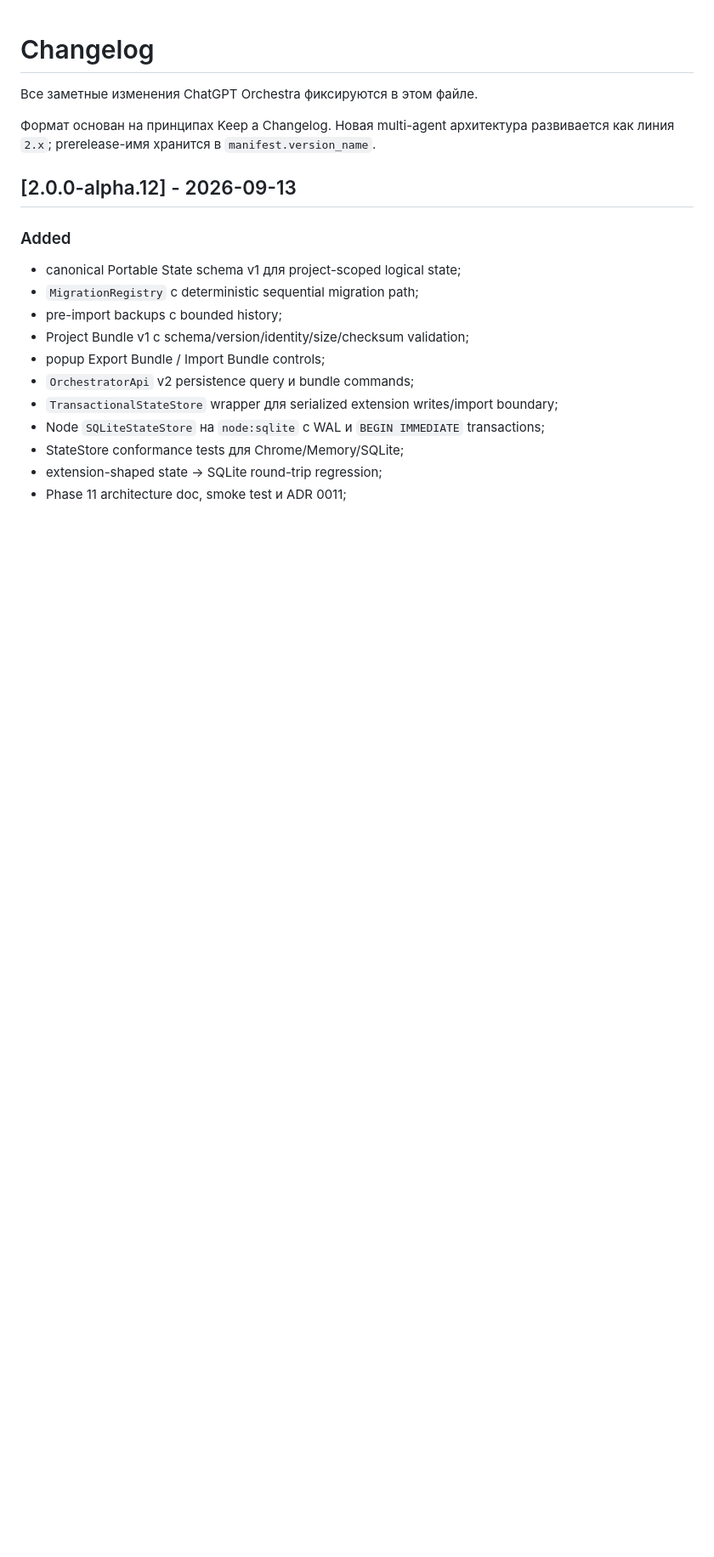
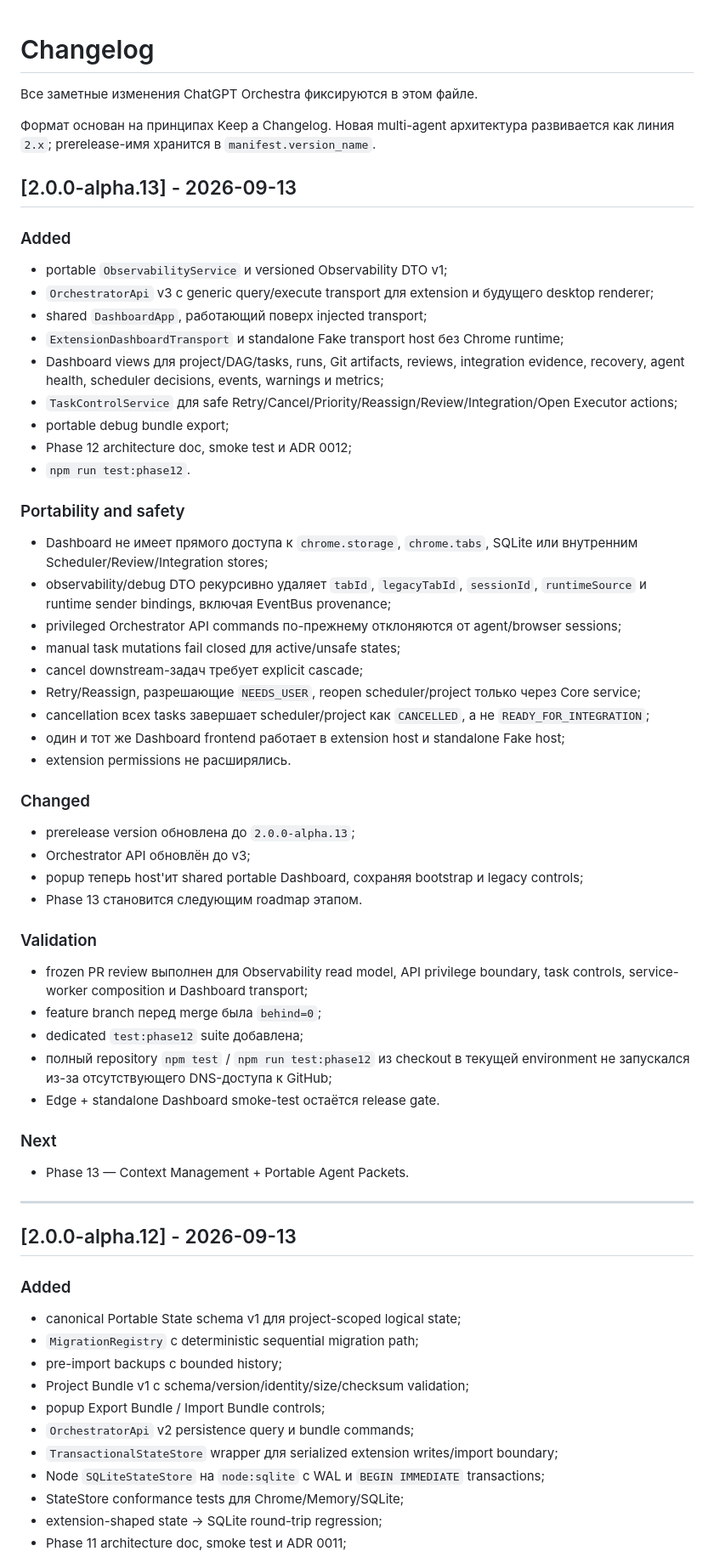
Before and after one commit to VadimAlekseyevich/ChatGPT-Orchestra, a Markdown page: CHANGELOG.md, the part around the change. Shown at 85% size. Drawn GitHub-style; blank space fills up the shorter version.

Commit message:
Docs: add alpha.13 changelog
Prepend alpha.13 Dashboard and Observability release notes while preserving all previous changelog history.

```diff
--- a/CHANGELOG.md
+++ b/CHANGELOG.md
@@ -3,6 +3,53 @@
 Все заметные изменения ChatGPT Orchestra фиксируются в этом файле.
 
 Формат основан на принципах Keep a Changelog. Новая multi-agent архитектура развивается как линия `2.x`; prerelease-имя хранится в `manifest.version_name`.
+
+## [2.0.0-alpha.13] - 2026-09-13
+
+### Added
+
+- portable `ObservabilityService` и versioned Observability DTO v1;
+- `OrchestratorApi` v3 с generic query/execute transport для extension и будущего desktop renderer;
+- shared `DashboardApp`, работающий поверх injected transport;
+- `ExtensionDashboardTransport` и standalone Fake transport host без Chrome runtime;
+- Dashboard views для project/DAG/tasks, runs, Git artifacts, reviews, integration evidence, recovery, agent health, scheduler decisions, events, warnings и metrics;
+- `TaskControlService` для safe Retry/Cancel/Priority/Reassign/Review/Integration/Open Executor actions;
+- portable debug bundle export;
+- Phase 12 architecture doc, smoke test и ADR 0012;
+- `npm run test:phase12`.
+
+### Portability and safety
+
+- Dashboard не имеет прямого доступа к `chrome.storage`, `chrome.tabs`, SQLite или внутренним Scheduler/Review/Integration stores;
+- observability/debug DTO рекурсивно удаляет `tabId`, `legacyTabId`, `sessionId`, `runtimeSource` и runtime sender bindings, включая EventBus provenance;
+- privileged Orchestrator API commands по-прежнему отклоняются от agent/browser sessions;
+- manual task mutations fail closed для active/unsafe states;
+- cancel downstream-задач требует explicit cascade;
+- Retry/Reassign, разрешающие `NEEDS_USER`, reopen scheduler/project только через Core service;
+- cancellation всех tasks завершает scheduler/project как `CANCELLED`, а не `READY_FOR_INTEGRATION`;
+- один и тот же Dashboard frontend работает в extension host и standalone Fake host;
+- extension permissions не расширялись.
+
+### Changed
+
+- prerelease version обновлена до `2.0.0-alpha.13`;
+- Orchestrator API обновлён до v3;
+- popup теперь host'ит shared portable Dashboard, сохраняя bootstrap и legacy controls;
+- Phase 13 становится следующим roadmap этапом.
+
+### Validation
+
+- frozen PR review выполнен для Observability read model, API privilege boundary, task controls, service-worker composition и Dashboard transport;
+- feature branch перед merge была `behind=0`;
+- dedicated `test:phase12` suite добавлена;
+- полный repository `npm test` / `npm run test:phase12` из checkout в текущей environment не запускался из-за отсутствующего DNS-доступа к GitHub;
+- Edge + standalone Dashboard smoke-test остаётся release gate.
+
+### Next
+
+- Phase 13 — Context Management + Portable Agent Packets.
+
+---
 
 ## [2.0.0-alpha.12] - 2026-09-13
 
```
